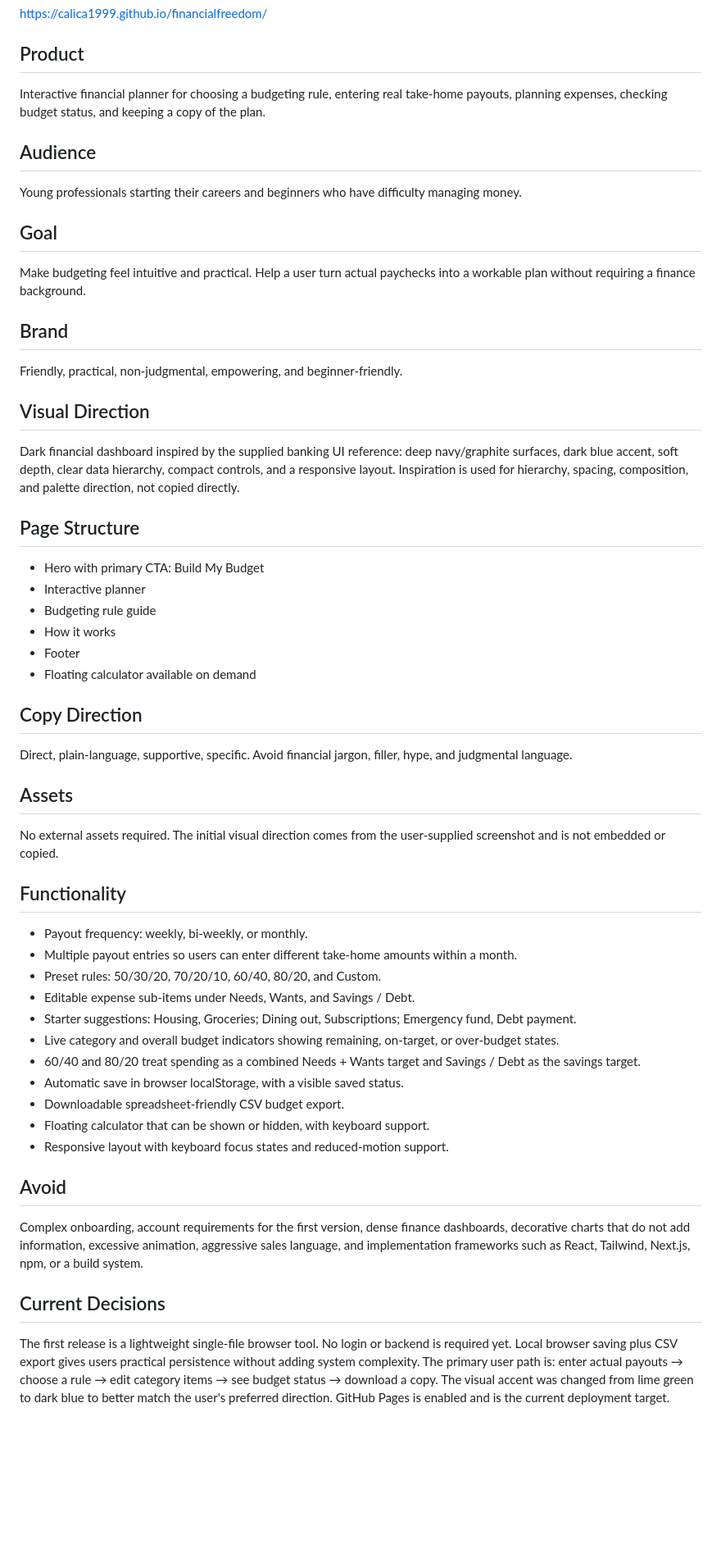
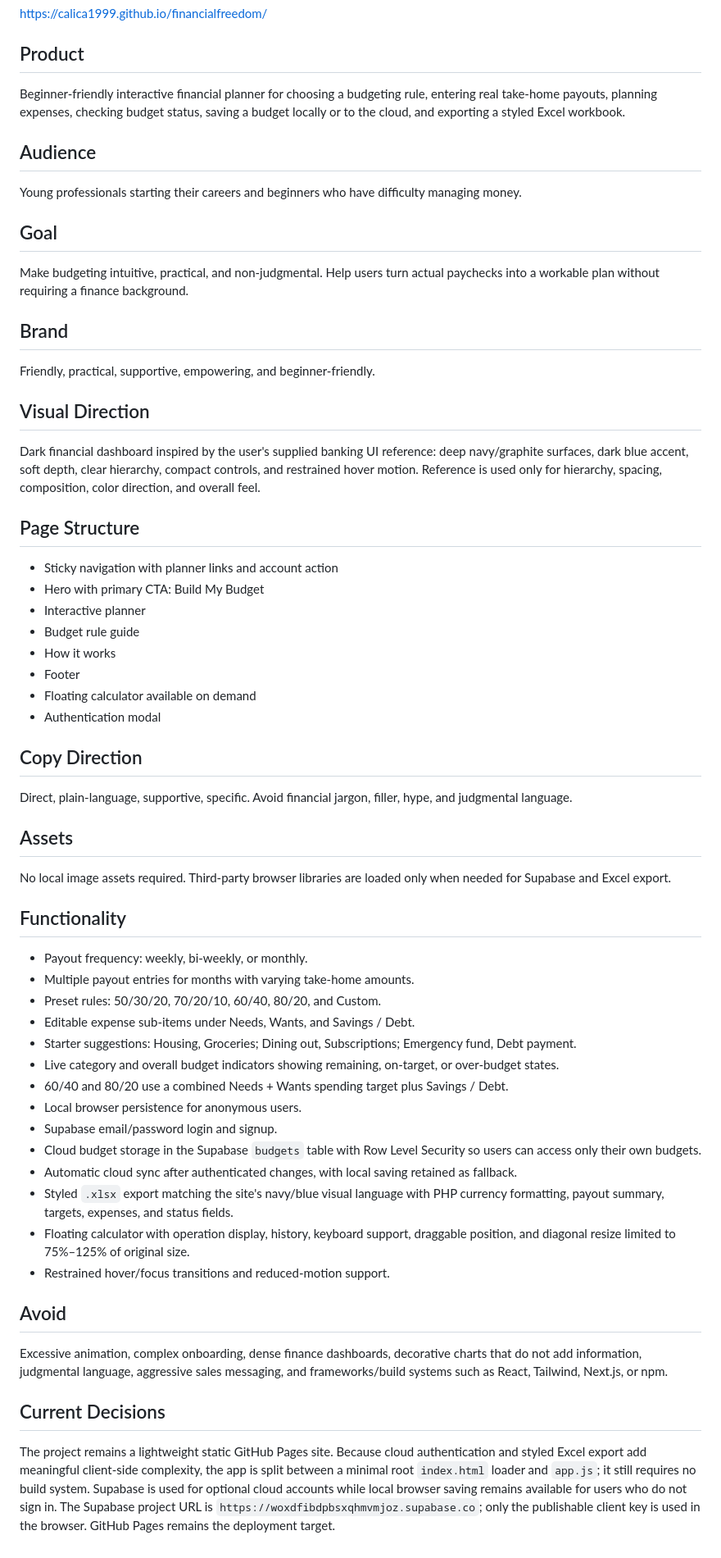
Before and after one commit to calica1999/financialfreedom, a Markdown page: PROJECT.md, the part around the change. Shown at 82% size. GitHub-like rendering; blank space fills up the shorter version.

Commit message:
Update project context for cloud saving, Excel export, and UI motion

```diff
--- a/PROJECT.md
+++ b/PROJECT.md
@@ -7,49 +7,54 @@ https://github.com/calica1999/financialfreedom
 https://calica1999.github.io/financialfreedom/
 
 ## Product
-Interactive financial planner for choosing a budgeting rule, entering real take-home payouts, planning expenses, checking budget status, and keeping a copy of the plan.
+Beginner-friendly interactive financial planner for choosing a budgeting rule, entering real take-home payouts, planning expenses, checking budget status, saving a budget locally or to the cloud, and exporting a styled Excel workbook.
 
 ## Audience
 Young professionals starting their careers and beginners who have difficulty managing money.
 
 ## Goal
-Make budgeting feel intuitive and practical. Help a user turn actual paychecks into a workable plan without requiring a finance background.
+Make budgeting intuitive, practical, and non-judgmental. Help users turn actual paychecks into a workable plan without requiring a finance background.
 
 ## Brand
-Friendly, practical, non-judgmental, empowering, and beginner-friendly.
+Friendly, practical, supportive, empowering, and beginner-friendly.
 
 ## Visual Direction
-Dark financial dashboard inspired by the supplied banking UI reference: deep navy/graphite surfaces, dark blue accent, soft depth, clear data hierarchy, compact controls, and a responsive layout. Inspiration is used for hierarchy, spacing, composition, and palette direction, not copied directly.
+Dark financial dashboard inspired by the user's supplied banking UI reference: deep navy/graphite surfaces, dark blue accent, soft depth, clear hierarchy, compact controls, and restrained hover motion. Reference is used only for hierarchy, spacing, composition, color direction, and overall feel.
 
 ## Page Structure
+- Sticky navigation with planner links and account action
 - Hero with primary CTA: Build My Budget
 - Interactive planner
-- Budgeting rule guide
+- Budget rule guide
 - How it works
 - Footer
 - Floating calculator available on demand
+- Authentication modal
 
 ## Copy Direction
 Direct, plain-language, supportive, specific. Avoid financial jargon, filler, hype, and judgmental language.
 
 ## Assets
-No external assets required. The initial visual direction comes from the user-supplied screenshot and is not embedded or copied.
+No local image assets required. Third-party browser libraries are loaded only when needed for Supabase and Excel export.
 
 ## Functionality
 - Payout frequency: weekly, bi-weekly, or monthly.
-- Multiple payout entries so users can enter different take-home amounts within a month.
+- Multiple payout entries for months with varying take-home amounts.
 - Preset rules: 50/30/20, 70/20/10, 60/40, 80/20, and Custom.
 - Editable expense sub-items under Needs, Wants, and Savings / Debt.
 - Starter suggestions: Housing, Groceries; Dining out, Subscriptions; Emergency fund, Debt payment.
 - Live category and overall budget indicators showing remaining, on-target, or over-budget states.
-- 60/40 and 80/20 treat spending as a combined Needs + Wants target and Savings / Debt as the savings target.
-- Automatic save in browser localStorage, with a visible saved status.
-- Downloadable spreadsheet-friendly CSV budget export.
-- Floating calculator that can be shown or hidden, with keyboard support.
-- Responsive layout with keyboard focus states and reduced-motion support.
+- 60/40 and 80/20 use a combined Needs + Wants spending target plus Savings / Debt.
+- Local browser persistence for anonymous users.
+- Supabase email/password login and signup.
+- Cloud budget storage in the Supabase `budgets` table with Row Level Security so users can access only their own budgets.
+- Automatic cloud sync after authenticated changes, with local saving retained as fallback.
+- Styled `.xlsx` export matching the site's navy/blue visual language with PHP currency formatting, payout summary, targets, expenses, and status fields.
+- Floating calculator with operation display, history, keyboard support, draggable position, and diagonal resize limited to 75%–125% of original size.
+- Restrained hover/focus transitions and reduced-motion support.
 
 ## Avoid
-Complex onboarding, account requirements for the first version, dense finance dashboards, decorative charts that do not add information, excessive animation, aggressive sales language, and implementation frameworks such as React, Tailwind, Next.js, npm, or a build system.
+Excessive animation, complex onboarding, dense finance dashboards, decorative charts that do not add information, judgmental language, aggressive sales messaging, and frameworks/build systems such as React, Tailwind, Next.js, or npm.
 
 ## Current Decisions
-The first release is a lightweight single-file browser tool. No login or backend is required yet. Local browser saving plus CSV export gives users practical persistence without adding system complexity. The primary user path is: enter actual payouts → choose a rule → edit category items → see budget status → download a copy. The visual accent was changed from lime green to dark blue to better match the user's preferred direction. GitHub Pages is enabled and is the current deployment target.
+The project remains a lightweight static GitHub Pages site. Because cloud authentication and styled Excel export add meaningful client-side complexity, the app is split between a minimal root `index.html` loader and `app.js`; it still requires no build system. Supabase is used for optional cloud accounts while local browser saving remains available for users who do not sign in. The Supabase project URL is `https://woxdfibdpbsxqhmvmjoz.supabase.co`; only the publishable client key is used in the browser. GitHub Pages remains the deployment target.
```
